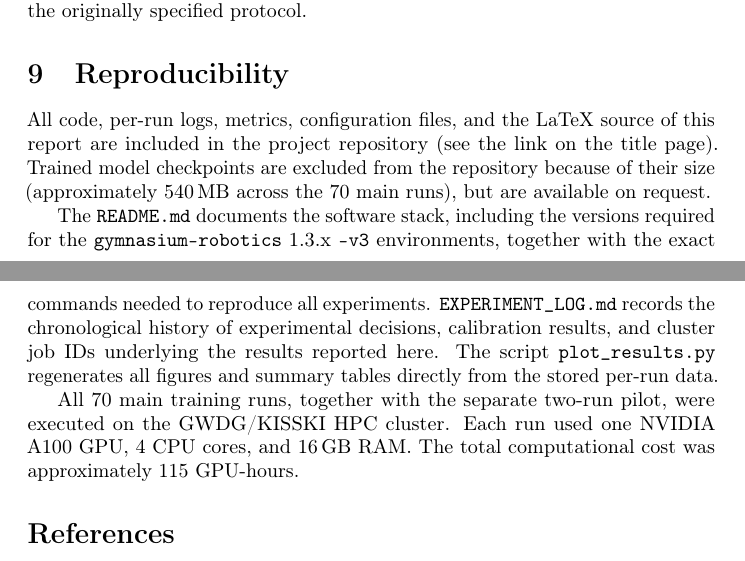
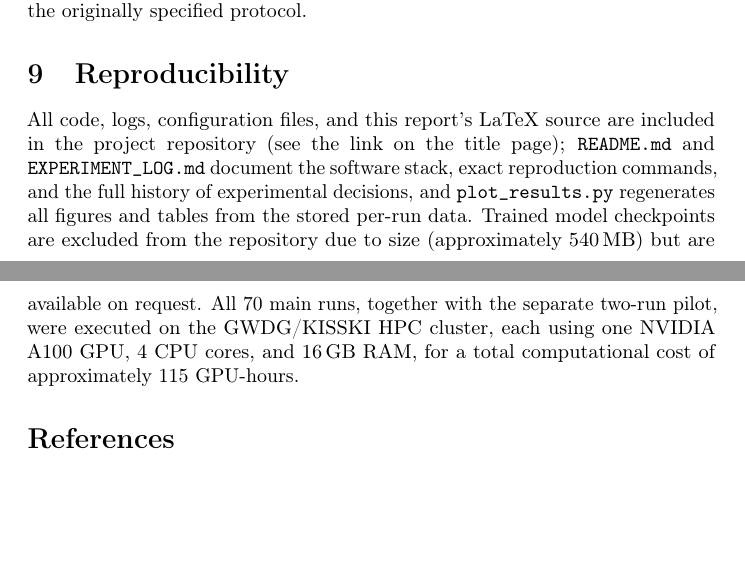
Before and after one commit to mustafa99705/-adrl-sac-her-fetchreach, a LaTeX paper (report/report.tex): two parts of pages 11 and 12 of 14, joined at a grey line, cut so that both start at the same text, the shorter picture padded with empty space. Compiled offline with pdfLaTeX; a LaTeX package or settings file that is missing is left out.

Commit message:
Condense Reproducibility section to one paragraph
Cuts the three-paragraph version down to one, keeping every fact the
checklist actually asks for (code/data location, checkpoint exclusion,
compute cost) without the padding.

Co-Authored-By: Claude Sonnet 5 <noreply@anthropic.com>

```diff
--- a/report/report.tex
+++ b/report/report.tex
@@ -589,25 +589,17 @@ originally specified protocol.
 
 \section{Reproducibility}
 \label{sec:repro}
-All code, per-run logs, metrics, configuration files, and the LaTeX
-source of this report are included in the project repository (see the
-link on the title page). Trained model checkpoints are excluded from the
-repository because of their size (approximately 540\,MB across the 70
-main runs), but are available on request.
-
-The \texttt{README.md} documents the software stack, including the
-versions required for the \texttt{gymnasium-robotics} 1.3.x
-\texttt{-v3} environments, together with the exact commands needed to
-reproduce all experiments. \texttt{EXPERIMENT\_LOG.md} records the
-chronological history of experimental decisions, calibration results, and
-cluster job IDs underlying the results reported here. The script
-\texttt{plot\_results.py} regenerates all figures and summary tables
-directly from the stored per-run data.
-
-All 70 main training runs, together with the separate two-run pilot, were
-executed on the GWDG/KISSKI HPC cluster. Each run used one NVIDIA A100
-GPU, 4 CPU cores, and 16\,GB RAM. The total computational cost was
-approximately 115 GPU-hours.
+All code, logs, configuration files, and this report's LaTeX source are
+included in the project repository (see the link on the title page);
+\texttt{README.md} and \texttt{EXPERIMENT\_LOG.md} document the software
+stack, exact reproduction commands, and the full history of experimental
+decisions, and \texttt{plot\_results.py} regenerates all figures and
+tables from the stored per-run data. Trained model checkpoints are
+excluded from the repository due to size (approximately 540\,MB) but are
+available on request. All 70 main runs, together with the separate
+two-run pilot, were executed on the GWDG/KISSKI HPC cluster, each using
+one NVIDIA A100 GPU, 4 CPU cores, and 16\,GB RAM, for a total
+computational cost of approximately 115 GPU-hours.
 
 \begin{thebibliography}{9}
 \bibitem{haarnoja18}
```
Also changed, not shown: report/report.pdf.
